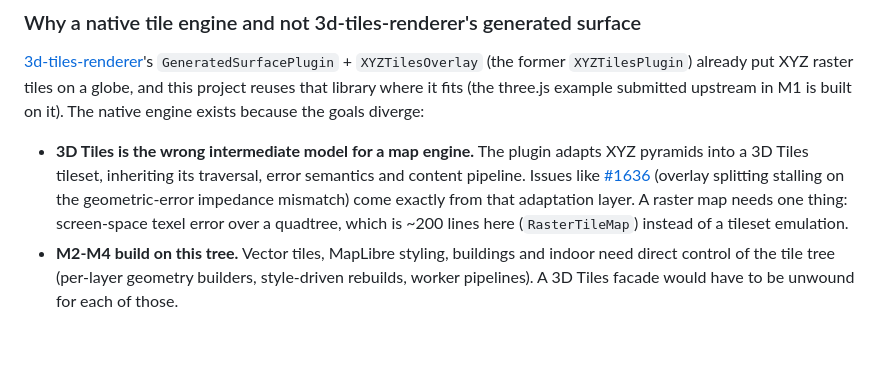
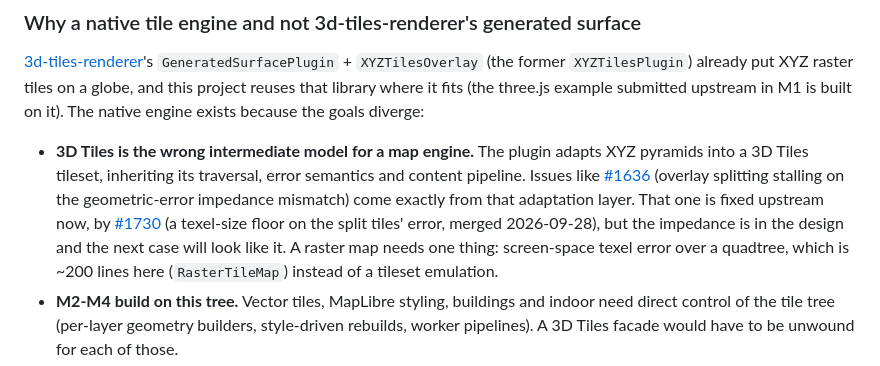
Before and after one commit to clement-igonet/threejs-maplibre, a Markdown page: docs/design-notes.md, the part around the change. GitHub-like rendering; blank space fills up the shorter version.

Commit message:
Design notes: #1636 is fixed upstream, by #1730
The note cites 3DTilesRendererJS#1636 as an example of what adapting XYZ
pyramids into a 3D Tiles tileset costs. The fix merged there today, so say
so, and keep the point: the impedance is in the design.

Claude-Session: https://claude.ai/code/session_01CS6oAx8GTNjuyJ4wee2Ui9

```diff
--- a/docs/design-notes.md
+++ b/docs/design-notes.md
@@ -15,7 +15,11 @@ The native engine exists because the goals diverge:
   error semantics and content pipeline. Issues like
   [#1636](https://github.com/NASA-AMMOS/3DTilesRendererJS/issues/1636)
   (overlay splitting stalling on the geometric-error impedance mismatch)
-  come exactly from that adaptation layer. A raster map needs one thing:
+  come exactly from that adaptation layer. That one is fixed upstream now,
+  by [#1730](https://github.com/NASA-AMMOS/3DTilesRendererJS/pull/1730)
+  (a texel-size floor on the split tiles' error, merged 2026-09-28), but the
+  impedance is in the design and the next case will look like it. A raster
+  map needs one thing:
   screen-space texel error over a quadtree, which is ~200 lines here
   (`RasterTileMap`) instead of a tileset emulation.
 - **M2-M4 build on this tree.** Vector tiles, MapLibre styling, buildings and
```
